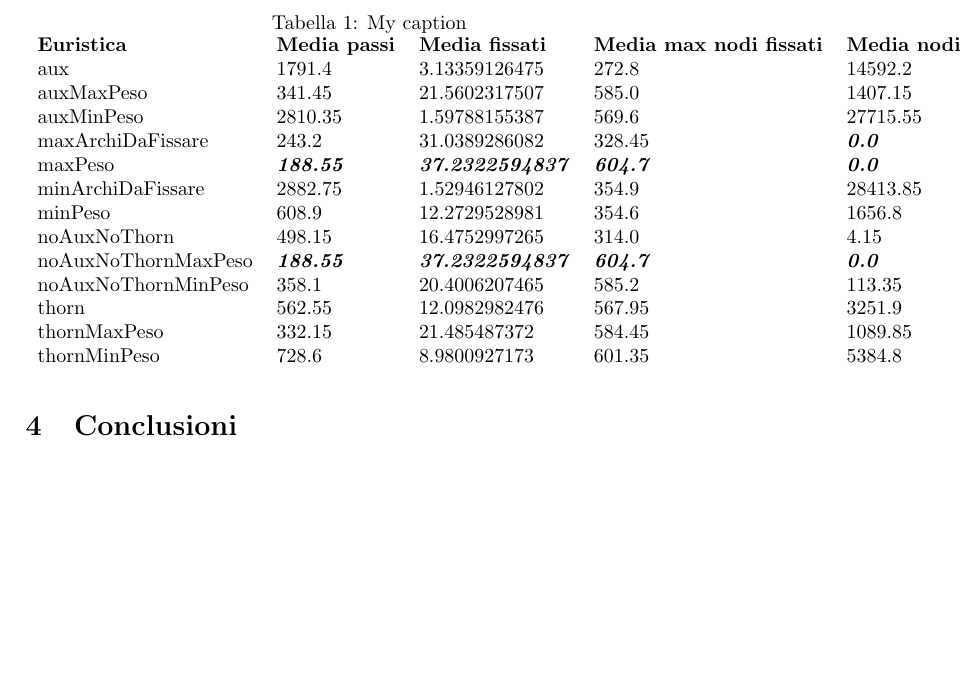
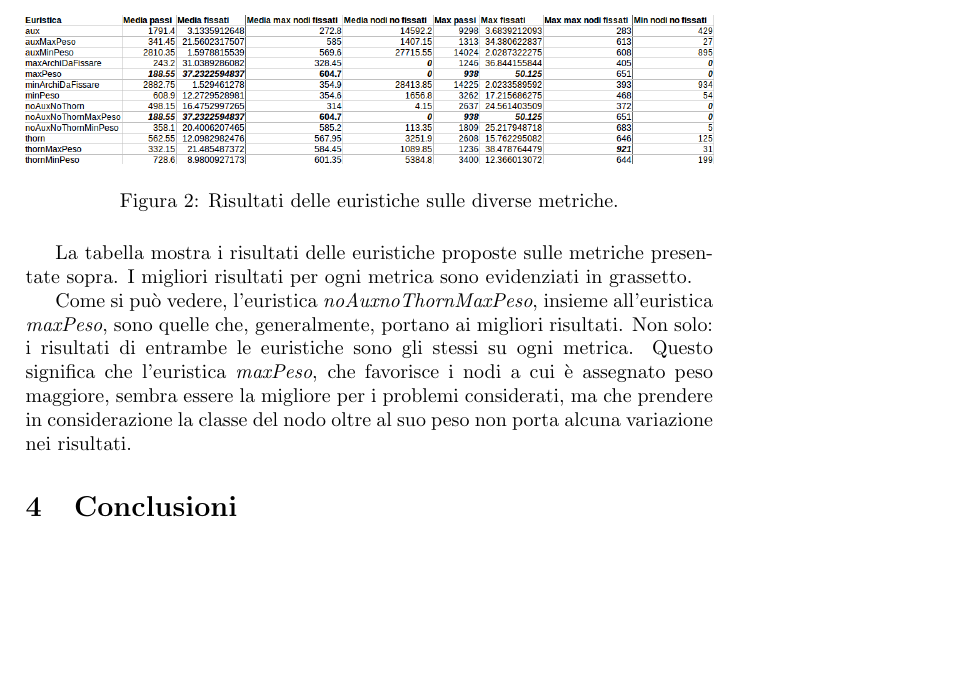
Before and after one commit to tfederico/SCV_Assignment, a LaTeX document (main.tex, which reads sections/risultati.tex): part of page 5 of 5, cut at the place of the change, the shorter picture padded with empty space. Compiled offline with pdfLaTeX.

Commit message:
started results description

```diff
--- a/sections/risultati.tex
+++ b/sections/risultati.tex
@@ -16,24 +16,36 @@ Per valutare le euristiche, sono state utilizzate diverse metriche:
 \item \textbf{Min nodi no fissati}: minimo numero di iterazioni in cui non sono stati fissati nodi, calcolato su tutte le iterazioni di tutti i problemi.
 \end{itemize}
 
-\begin{table}[H]
-\centering
-\caption{My caption}
-\label{my-label}
-\begin{tabular}{lllllllll}
-\textbf{Euristica}  & \textbf{Media passi}     & \textbf{Media fissati}          & \textbf{Media max nodi fissati} & \textbf{Media nodi no fissati} & \textbf{Max passi}    & \textbf{Max fissati}     & \textbf{Max max nodi fissati} & \textbf{Min nodi no fissati}             \\
-aux                 & 1791.4                   & 3.13359126475                   & 272.8                           & 14592.2                        & 9298                  & 3.68392120934            & 283                           & 429                                      \\
-auxMaxPeso          & 341.45                   & 21.5602317507                   & 585.0                           & 1407.15                        & 1313                  & 34.3806228374            & 613                           & 27                                       \\
-auxMinPeso          & 2810.35                  & 1.59788155387                   & 569.6                           & 27715.55                       & 14024                 & 2.02873222749            & 608                           & 895                                      \\ \cline{9-9}
-maxArchiDaFissare   & 243.2                    & 31.0389286082                   & 328.45                          & \textit{\textbf{0.0}}          & 1246                  & 36.8441558442            & \multicolumn{1}{l|}{405}      & \multicolumn{1}{l|}{\textit{\textbf{0}}} \\ \cline{9-9}
-maxPeso             & \textit{\textbf{188.55}} & \textit{\textbf{37.2322594837}} & \textit{\textbf{604.7}}         & \textit{\textbf{0.0}}          & \textit{\textbf{938}} & \textit{\textbf{50.125}} & 651                           & \textit{\textbf{0}}                      \\
-minArchiDaFissare   & 2882.75                  & 1.52946127802                   & 354.9                           & 28413.85                       & 14225                 & 2.0233589592             & 393                           & 934                                      \\
-minPeso             & 608.9                    & 12.2729528981                   & 354.6                           & 1656.8                         & 3262                  & 17.2156862745            & 468                           & 54                                       \\
-noAuxNoThorn        & 498.15                   & 16.4752997265                   & 314.0                           & 4.15                           & 2637                  & 24.5614035088            & 372                           & \textit{\textbf{0}}                      \\
-noAuxNoThornMaxPeso & \textit{\textbf{188.55}} & \textit{\textbf{37.2322594837}} & \textit{\textbf{604.7}}         & \textit{\textbf{0.0}}          & \textit{\textbf{938}} & \textit{\textbf{50.125}} & 651                           & \textit{\textbf{0}}                      \\
-noAuxNoThornMinPeso & 358.1                    & 20.4006207465                   & 585.2                           & 113.35                         & 1809                  & 25.2179487179            & 683                           & 5                                        \\
-thorn               & 562.55                   & 12.0982982476                   & 567.95                          & 3251.9                         & 2608                  & 15.762295082             & 646                           & 125                                      \\
-thornMaxPeso        & 332.15                   & 21.485487372                    & 584.45                          & 1089.85                        & 1236                  & 38.4787644788            & \textit{\textbf{921}}         & 31                                       \\
-thornMinPeso        & 728.6                    & 8.9800927173                    & 601.35                          & 5384.8                         & 3400                  & 12.3660130719            & 644                           & 199
-\end{tabular}
-\end{table}
+\begin{figure}[H]
+\includegraphics[width=\textwidth]{res/img/results.png}
+\caption{Risultati delle euristiche sulle diverse metriche.}
+\label{fig:results}
+\end{figure}
+
+La tabella mostra i risultati delle euristiche proposte sulle metriche presentate sopra. I migliori risultati per ogni metrica sono evidenziati in grassetto.
+
+Come si può vedere, l'euristica \textit{noAuxnoThornMaxPeso}, insieme all'euristica \textit{maxPeso}, sono quelle che, generalmente, portano ai migliori risultati. Non solo: i risultati di entrambe le euristiche sono gli stessi su ogni metrica. Questo significa che l'euristica \textit{maxPeso}, che favorisce i nodi a cui è assegnato peso maggiore, sembra essere la migliore per i problemi considerati, ma che prendere in considerazione la classe del nodo oltre al suo peso non porta alcuna variazione nei risultati.
+
+
+
+%\begin{table}[H]
+%\centering
+%\caption{My caption}
+%\label{my-label}
+%\begin{tabular}{lllllllll}
+%\textbf{Euristica}  & \textbf{Media passi}     & \textbf{Media fissati}          & \textbf{Media max nodi fissati} & \textbf{Media nodi no fissati} & \textbf{Max passi}    & \textbf{Max fissati}     & \textbf{Max max nodi fissati} & \textbf{Min nodi no fissati}             \\
+%aux                 & 1791.4                   & 3.13359126475                   & 272.8                           & 14592.2                        & 9298                  & 3.68392120934            & 283                           & 429                                      \\
+%auxMaxPeso          & 341.45                   & 21.5602317507                   & 585.0                           & 1407.15                        & 1313                  & 34.3806228374            & 613                           & 27                                       \\
+%auxMinPeso          & 2810.35                  & 1.59788155387                   & 569.6                           & 27715.55                       & 14024                 & 2.02873222749            & 608                           & 895                                      \\ \cline{9-9}
+%maxArchiDaFissare   & 243.2                    & 31.0389286082                   & 328.45                          & \textit{\textbf{0.0}}          & 1246                  & 36.8441558442            & \multicolumn{1}{l|}{405}      & \multicolumn{1}{l|}{\textit{\textbf{0}}} \\ \cline{9-9}
+%maxPeso             & \textit{\textbf{188.55}} & \textit{\textbf{37.2322594837}} & \textit{\textbf{604.7}}         & \textit{\textbf{0.0}}          & \textit{\textbf{938}} & \textit{\textbf{50.125}} & 651                           & \textit{\textbf{0}}                      \\
+%minArchiDaFissare   & 2882.75                  & 1.52946127802                   & 354.9                           & 28413.85                       & 14225                 & 2.0233589592             & 393                           & 934                                      \\
+%minPeso             & 608.9                    & 12.2729528981                   & 354.6                           & 1656.8                         & 3262                  & 17.2156862745            & 468                           & 54                                       \\
+%noAuxNoThorn        & 498.15                   & 16.4752997265                   & 314.0                           & 4.15                           & 2637                  & 24.5614035088            & 372                           & \textit{\textbf{0}}                      \\
+%noAuxNoThornMaxPeso & \textit{\textbf{188.55}} & \textit{\textbf{37.2322594837}} & \textit{\textbf{604.7}}         & \textit{\textbf{0.0}}          & \textit{\textbf{938}} & \textit{\textbf{50.125}} & 651                           & \textit{\textbf{0}}                      \\
+%noAuxNoThornMinPeso & 358.1                    & 20.4006207465                   & 585.2                           & 113.35                         & 1809                  & 25.2179487179            & 683                           & 5                                        \\
+%thorn               & 562.55                   & 12.0982982476                   & 567.95                          & 3251.9                         & 2608                  & 15.762295082             & 646                           & 125                                      \\
+%thornMaxPeso        & 332.15                   & 21.485487372                    & 584.45                          & 1089.85                        & 1236                  & 38.4787644788            & \textit{\textbf{921}}         & 31                                       \\
+%thornMinPeso        & 728.6                    & 8.9800927173                    & 601.35                          & 5384.8                         & 3400                  & 12.3660130719            & 644                           & 199
+%\end{tabular}
+%\end{table}
```
Also changed, not shown: main.tex (+1 -1 lines), res/img/results.png (added).
